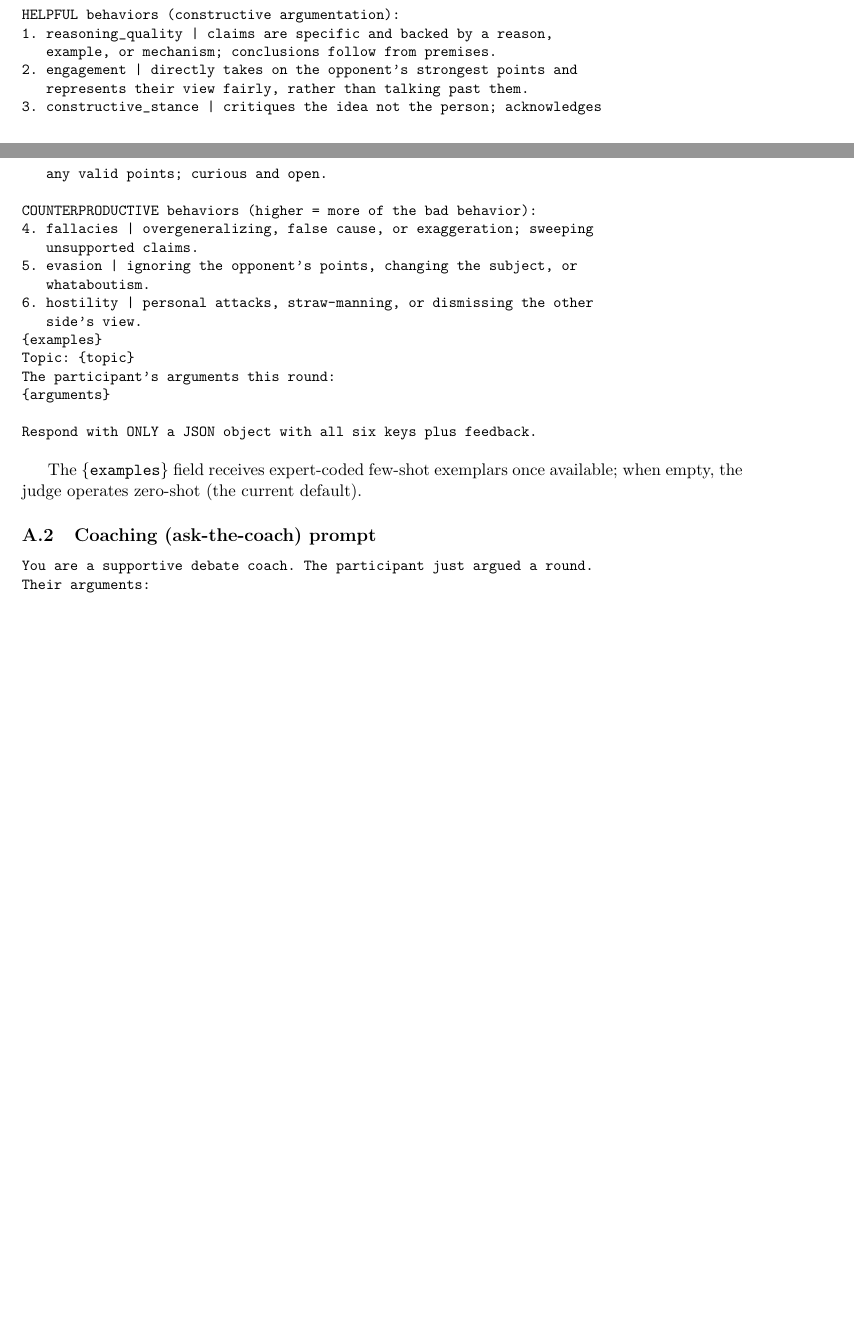
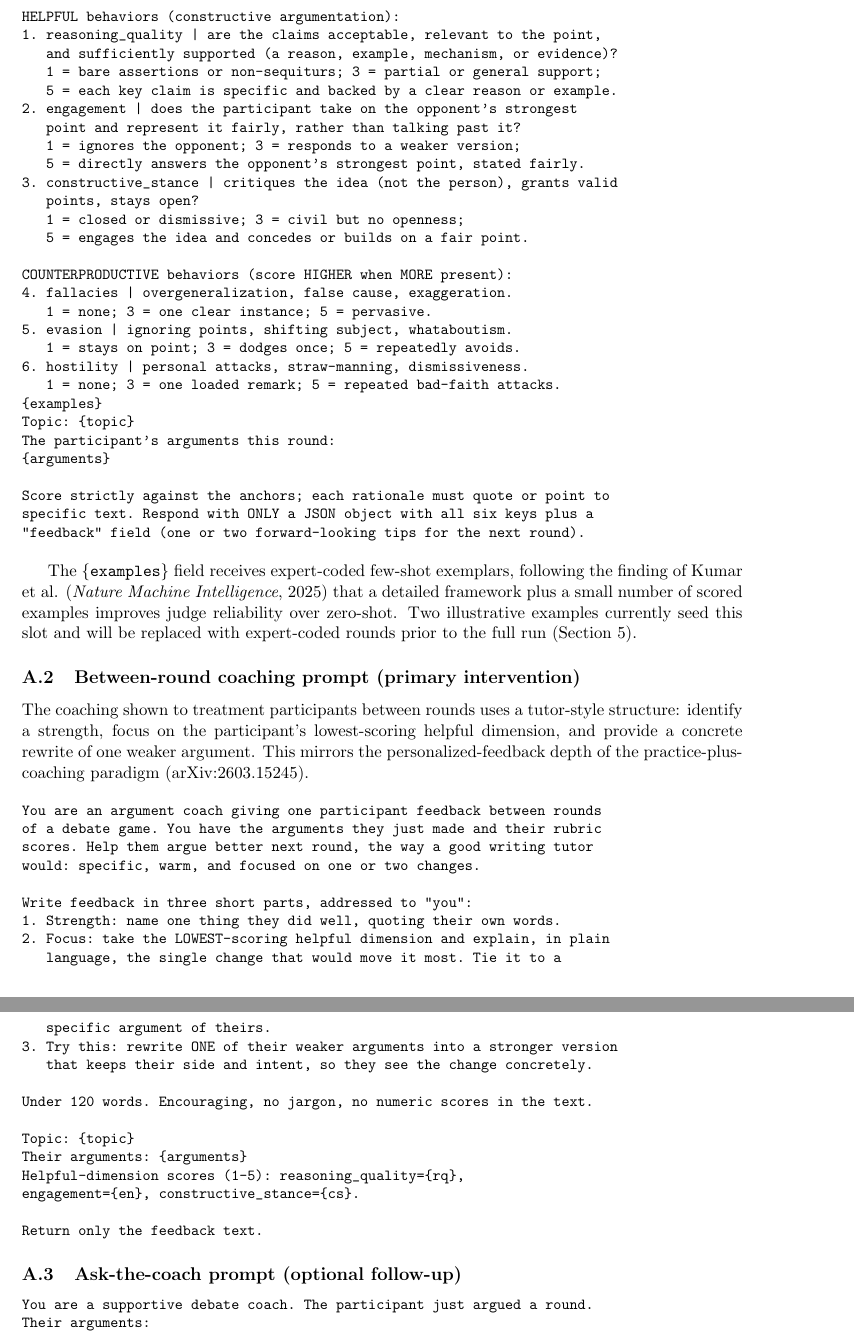
Before and after one commit to coreyczhang/argument-coaching-study, a LaTeX paper (docs/overleaf_point_taken.tex): two parts of pages 5 and 6 of 7 before the commit and two parts of pages 6 and 7 of 8 after it, joined at a grey line, cut so that both start at the same text, the shorter picture padded with empty space. Compiled offline with pdfLaTeX.

Commit message:
Overleaf: update prompt appendix (anchored rubric, few-shot note, deeper between-round coach prompt)

```diff
--- a/docs/overleaf_point_taken.tex
+++ b/docs/overleaf_point_taken.tex
@@ -286,31 +294,75 @@ present, 5 = strongly present).
 
 HELPFUL behaviors (constructive argumentation):
-1. reasoning_quality — claims are specific and backed by a reason,
-   example, or mechanism; conclusions follow from premises.
-2. engagement — directly takes on the opponent's strongest points and
-   represents their view fairly, rather than talking past them.
-3. constructive_stance — critiques the idea not the person; acknowledges
-   any valid points; curious and open.
+1. reasoning_quality — are the claims acceptable, relevant to the point,
+   and sufficiently supported (a reason, example, mechanism, or evidence)?
+   1 = bare assertions or non-sequiturs; 3 = partial or general support;
+   5 = each key claim is specific and backed by a clear reason or example.
+2. engagement — does the participant take on the opponent's strongest
+   point and represent it fairly, rather than talking past it?
+   1 = ignores the opponent; 3 = responds to a weaker version;
+   5 = directly answers the opponent's strongest point, stated fairly.
+3. constructive_stance — critiques the idea (not the person), grants valid
+   points, stays open?
+   1 = closed or dismissive; 3 = civil but no openness;
+   5 = engages the idea and concedes or builds on a fair point.
 
-COUNTERPRODUCTIVE behaviors (higher = more of the bad behavior):
-4. fallacies — overgeneralizing, false cause, or exaggeration; sweeping
-   unsupported claims.
-5. evasion — ignoring the opponent's points, changing the subject, or
-   whataboutism.
-6. hostility — personal attacks, straw-manning, or dismissing the other
-   side's view.
+COUNTERPRODUCTIVE behaviors (score HIGHER when MORE present):
+4. fallacies — overgeneralization, false cause, exaggeration.
+   1 = none; 3 = one clear instance; 5 = pervasive.
+5. evasion — ignoring points, shifting subject, whataboutism.
+   1 = stays on point; 3 = dodges once; 5 = repeatedly avoids.
+6. hostility — personal attacks, straw-manning, dismissiveness.
+   1 = none; 3 = one loaded remark; 5 = repeated bad-faith attacks.
 {examples}
 Topic: {topic}
 The participant's arguments this round:
 {arguments}
 
-Respond with ONLY a JSON object with all six keys plus feedback.
+Score strictly against the anchors; each rationale must quote or point to
+specific text. Respond with ONLY a JSON object with all six keys plus a
+"feedback" field (one or two forward-looking tips for the next round).
 \end{Verbatim}
 
-The \texttt{\{examples\}} field receives expert-coded few-shot exemplars once
-available; when empty, the judge operates zero-shot (the current default).
+The \texttt{\{examples\}} field receives expert-coded few-shot exemplars, following
+the finding of Kumar et al. (\emph{Nature Machine Intelligence}, 2025) that a
+detailed framework plus a small number of scored examples improves judge
+reliability over zero-shot. Two illustrative examples currently seed this slot and
+will be replaced with expert-coded rounds prior to the full run
+(Section~\ref{sec:judge}).
 
-\subsection{Coaching (ask-the-coach) prompt}
+\subsection{Between-round coaching prompt (primary intervention)}
+
+The coaching shown to treatment participants between rounds uses a tutor-style
+structure: identify a strength, focus on the participant's lowest-scoring helpful
+dimension, and provide a concrete rewrite of one weaker argument. This mirrors the
+personalized-feedback depth of the practice-plus-coaching paradigm
+(arXiv:2603.15245).
+
+\begin{Verbatim}[fontsize=\small]
+You are an argument coach giving one participant feedback between rounds
+of a debate game. You have the arguments they just made and their rubric
+scores. Help them argue better next round, the way a good writing tutor
+would: specific, warm, and focused on one or two changes.
+
+Write feedback in three short parts, addressed to "you":
+1. Strength: name one thing they did well, quoting their own words.
+2. Focus: take the LOWEST-scoring helpful dimension and explain, in plain
+   language, the single change that would move it most. Tie it to a
+   specific argument of theirs.
+3. Try this: rewrite ONE of their weaker arguments into a stronger version
+   that keeps their side and intent, so they see the change concretely.
+
+Under 120 words. Encouraging, no jargon, no numeric scores in the text.
+
+Topic: {topic}
+Their arguments: {arguments}
+Helpful-dimension scores (1-5): reasoning_quality={rq},
+engagement={en}, constructive_stance={cs}.
+
+Return only the feedback text.
+\end{Verbatim}
+
+\subsection{Ask-the-coach prompt (optional follow-up)}
 
 \begin{Verbatim}[fontsize=\small]
 You are a supportive debate coach. The participant just argued a round.
```
Also changed, not shown: docs/overleaf_point_taken.tex (14 more changed lines).
